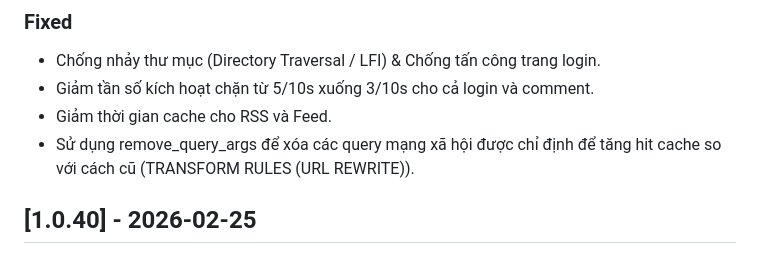
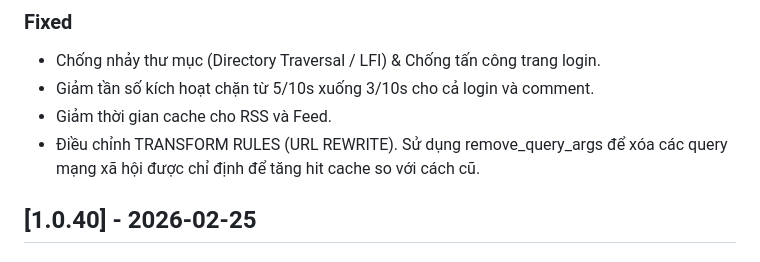
Before and after one commit to kiencang/rtd-cafe, a Markdown page: CHANGELOG.md, the part around the change. Rendered like a GitHub page.

```diff
--- a/CHANGELOG.md
+++ b/CHANGELOG.md
@@ -20,7 +20,7 @@ Ví dụ 1.0.26.f1 nghĩa là phiên bản này có lõi (worker.js) giống y p
 - Chống nhảy thư mục (Directory Traversal / LFI) & Chống tấn công trang login.
 - Giảm tần số kích hoạt chặn từ 5/10s xuống 3/10s cho cả login và comment.
 - Giảm thời gian cache cho RSS và Feed.
-- Sử dụng remove_query_args để xóa các query mạng xã hội được chỉ định để tăng hit cache so với cách cũ (TRANSFORM RULES (URL REWRITE)).
+- Điều chỉnh TRANSFORM RULES (URL REWRITE). Sử dụng remove_query_args để xóa các query mạng xã hội được chỉ định để tăng hit cache so với cách cũ.
 
 ## [1.0.40] - 2026-02-25
 
```
